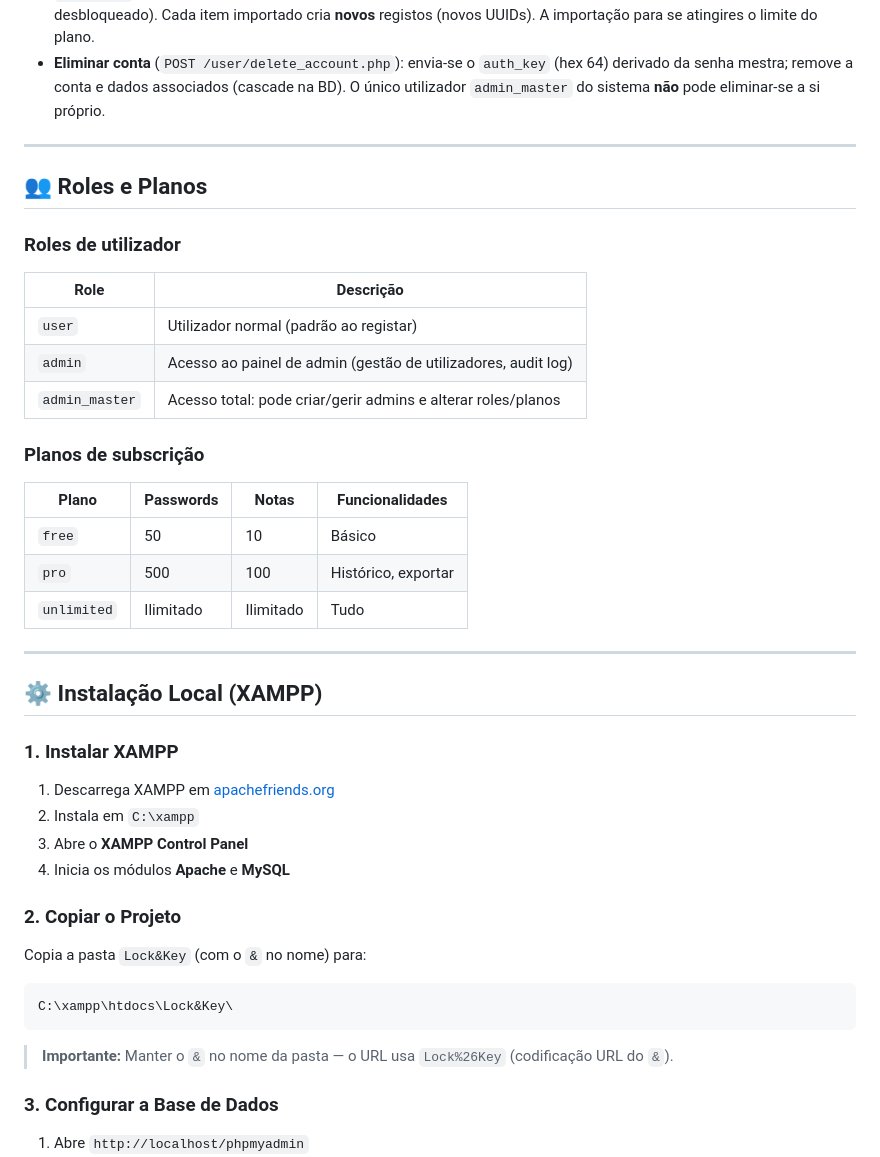
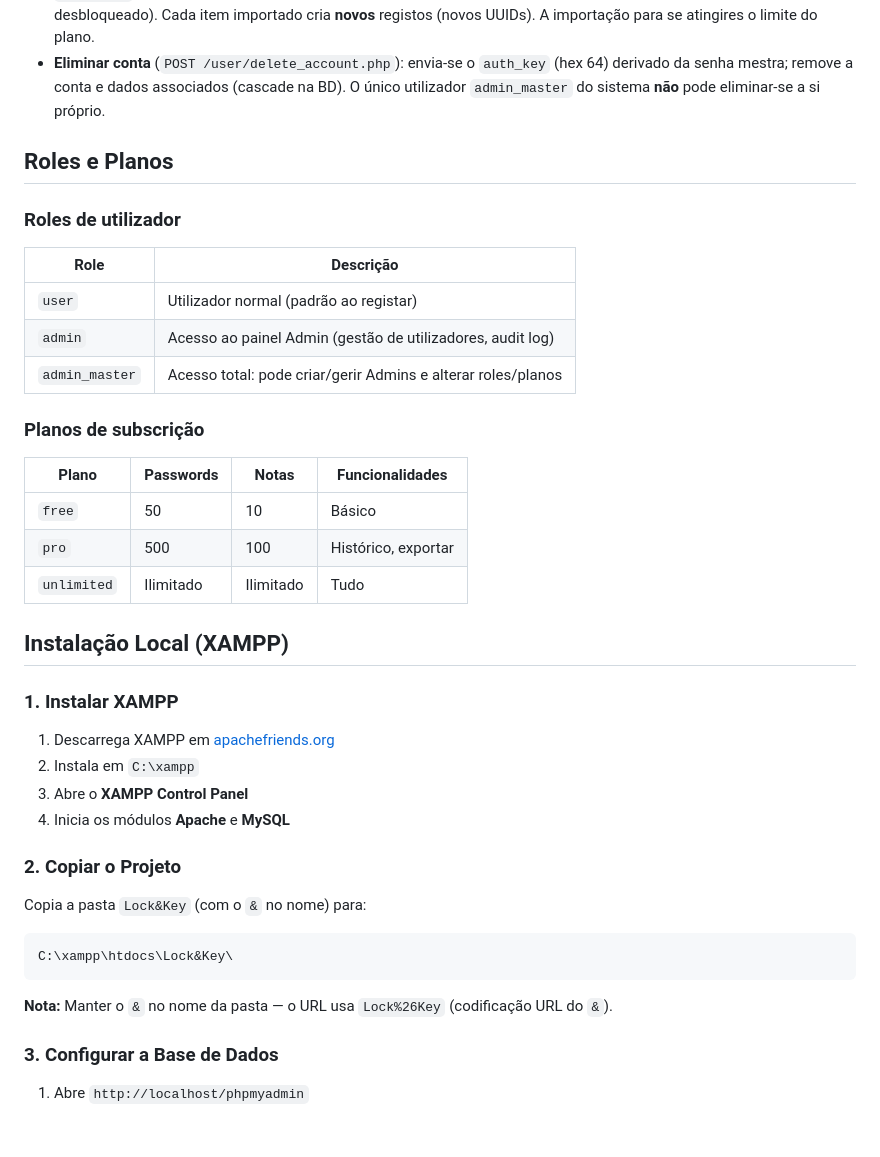
Before and after one commit to smelbravo/Lock-Key, a Markdown page: README.md, the part around one of its changes. GitHub-like rendering; blank space fills up the shorter version.

````diff
--- a/README.md
+++ b/README.md
@@ -97,17 +94,15 @@ PBKDF2-SHA256 (200.000 iterações) + vault_salt gerado no CLIENTE
 - **Importar** (página Definições): carregar o `.json` exportado; só é permitido se o campo `user_uuid` do ficheiro for o da conta com sessão iniciada — *ciphertext* de outra conta não pode ser importado. Em backups muito antigos sem `user_uuid`, é feita uma verificação de desencriptação com a chave de sessão do cofre (é preciso ter o cofre desbloqueado). Cada item importado cria **novos** registos (novos UUIDs). A importação para se atingires o limite do plano.
 - **Eliminar conta** (`POST /user/delete_account.php`): envia-se o `auth_key` (hex 64) derivado da senha mestra; remove a conta e dados associados (cascade na BD). O único utilizador `admin_master` do sistema **não** pode eliminar-se a si próprio.
 
----
-
-## 👥 Roles e Planos
+## Roles e Planos
 
 ### Roles de utilizador
 
 | Role | Descrição |
 |------|-----------|
 | `user` | Utilizador normal (padrão ao registar) |
-| `admin` | Acesso ao painel de admin (gestão de utilizadores, audit log) |
-| `admin_master` | Acesso total: pode criar/gerir admins e alterar roles/planos |
+| `admin` | Acesso ao painel Admin (gestão de utilizadores, audit log) |
+| `admin_master` | Acesso total: pode criar/gerir Admins e alterar roles/planos |
 
 ### Planos de subscrição
 
@@ -117,9 +112,7 @@ PBKDF2-SHA256 (200.000 iterações) + vault_salt gerado no CLIENTE
 | `pro` | 500 | 100 | Histórico, exportar |
 | `unlimited` | Ilimitado | Ilimitado | Tudo |
 
----
-
-## ⚙️ Instalação Local (XAMPP)
+## Instalação Local (XAMPP)
 
 ### 1. Instalar XAMPP
 
@@ -131,11 +124,12 @@ PBKDF2-SHA256 (200.000 iterações) + vault_salt gerado no CLIENTE
 ### 2. Copiar o Projeto
 
 Copia a pasta `Lock&Key` (com o `&` no nome) para:
+
 ```
 C:\xampp\htdocs\Lock&Key\
 ```
 
-> **Importante:** Manter o `&` no nome da pasta — o URL usa `Lock%26Key` (codificação URL do `&`).
+**Nota:** Manter o `&` no nome da pasta — o URL usa `Lock%26Key` (codificação URL do `&`).
 
 ### 3. Configurar a Base de Dados
 
````
Also changed, not shown: other parts of README.md (+30 -39 lines).
